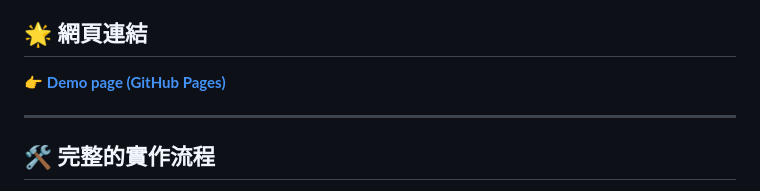
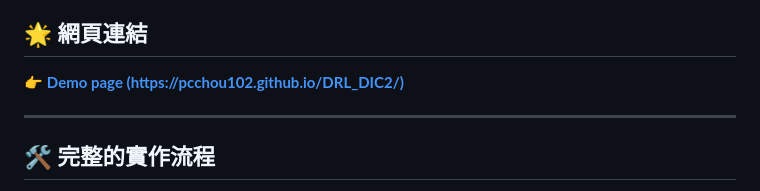
Before and after one commit to pcchou102/DRL_DIC2, a Markdown page: README.md, the part around the change. Drawn GitHub-style.

Commit message:
Fix demo page link formatting in README.md

```diff
--- a/README.md
+++ b/README.md
@@ -4,7 +4,7 @@
 
 ## 🌟 網頁連結
 
-👉 **[Demo page (GitHub Pages)](https://pcchou102.github.io/DRL_DIC2/)**
+👉 **[Demo page (https://pcchou102.github.io/DRL_DIC2/)](https://pcchou102.github.io/DRL_DIC2/)**
 
 ---
 
```
